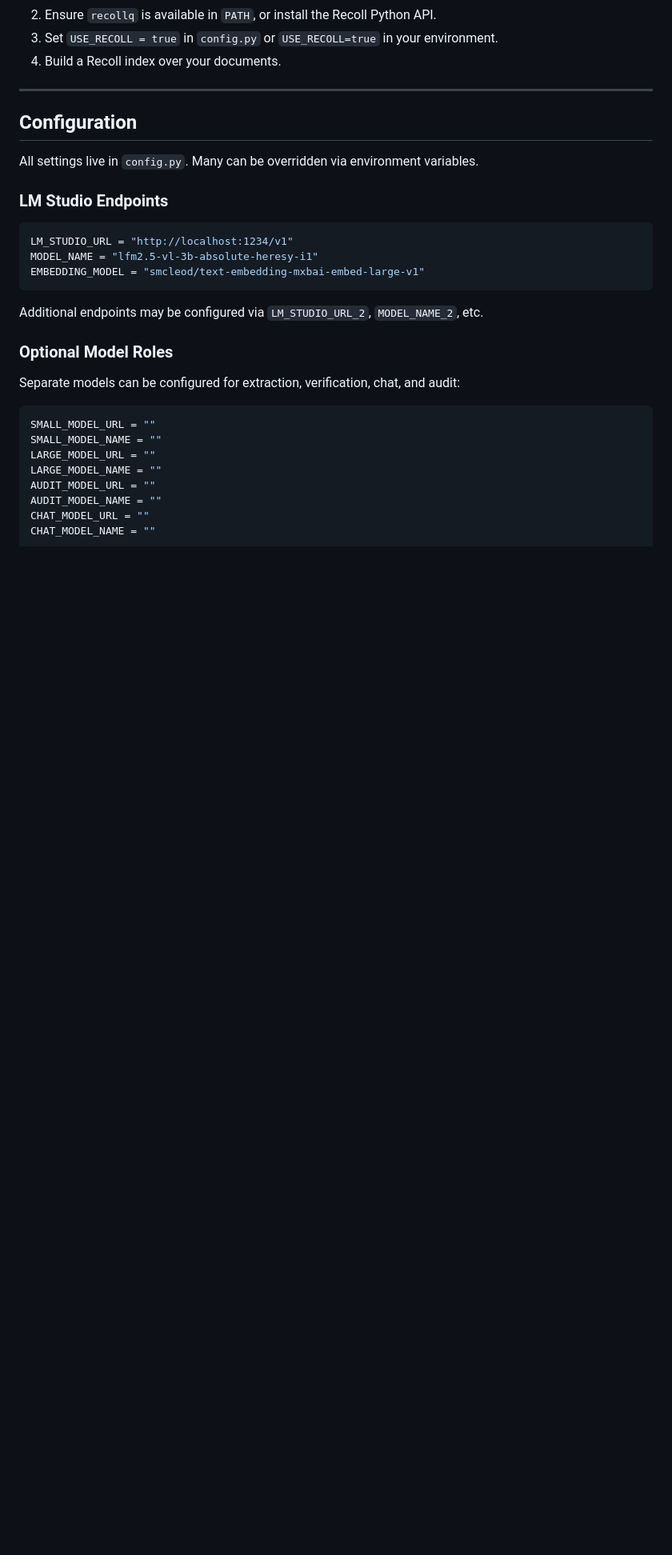
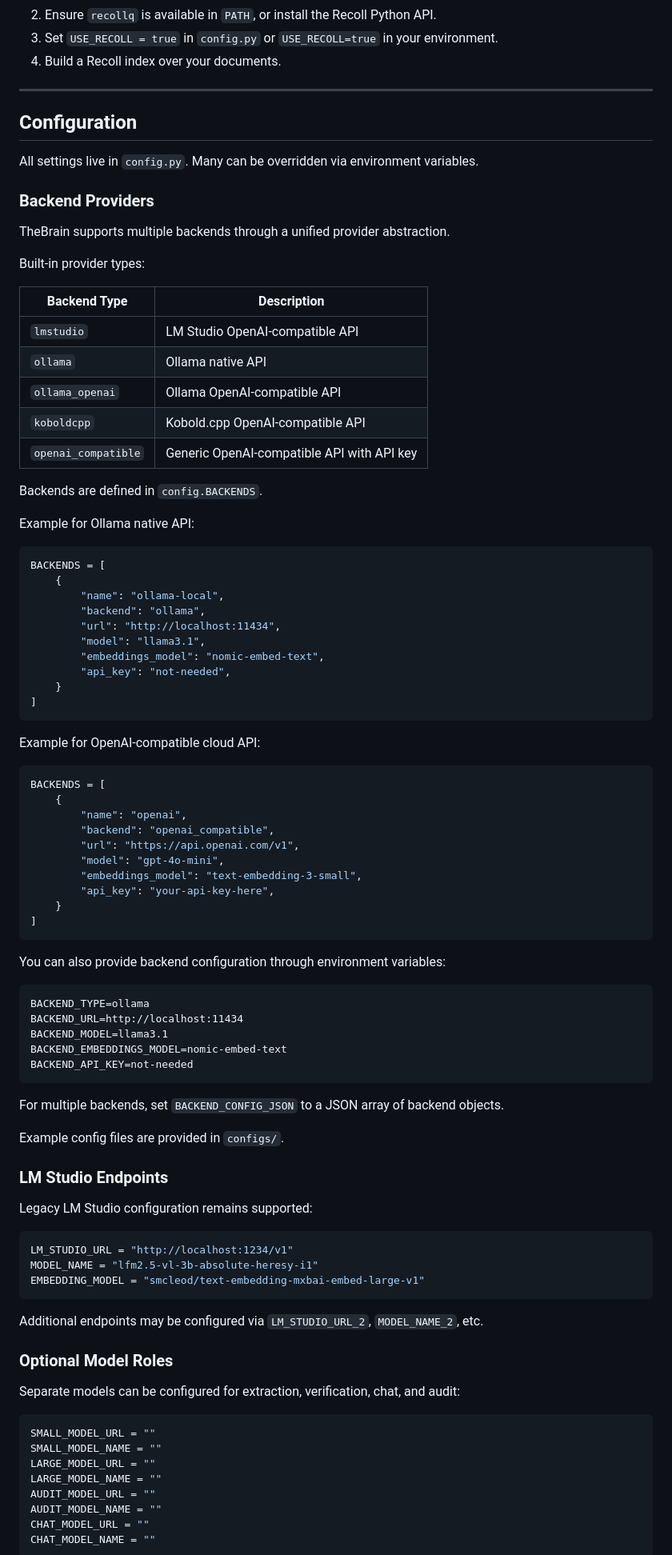
Before and after one commit to AncientMystic/TheBrain, a Markdown page: README.md, the part around one of its changes. Shown at 80% size. GitHub-like rendering; blank space fills up the shorter version.

Commit message:
Enhance README with backend provider details
Updated README to include multi-backend support and examples.

````diff
--- a/README.md
+++ b/README.md
@@ -195,7 +203,69 @@ Set `FAST_EXTRACTOR_ENABLED = False` to disable.
 
 All settings live in `config.py`. Many can be overridden via environment variables.
 
+### Backend Providers
+
+TheBrain supports multiple backends through a unified provider abstraction.
+
+Built-in provider types:
+
+| Backend Type | Description |
+|--------------|-------------|
+| `lmstudio` | LM Studio OpenAI-compatible API |
+| `ollama` | Ollama native API |
+| `ollama_openai` | Ollama OpenAI-compatible API |
+| `koboldcpp` | Kobold.cpp OpenAI-compatible API |
+| `openai_compatible` | Generic OpenAI-compatible API with API key |
+
+Backends are defined in `config.BACKENDS`.
+
+Example for Ollama native API:
+
+```python
+BACKENDS = [
+    {
+        "name": "ollama-local",
+        "backend": "ollama",
+        "url": "http://localhost:11434",
+        "model": "llama3.1",
+        "embeddings_model": "nomic-embed-text",
+        "api_key": "not-needed",
+    }
+]
+```
+
+Example for OpenAI-compatible cloud API:
+
+```python
+BACKENDS = [
+    {
+        "name": "openai",
+        "backend": "openai_compatible",
+        "url": "https://api.openai.com/v1",
+        "model": "gpt-4o-mini",
+        "embeddings_model": "text-embedding-3-small",
+        "api_key": "your-api-key-here",
+    }
+]
+```
+
+You can also provide backend configuration through environment variables:
+
+```text
+BACKEND_TYPE=ollama
+BACKEND_URL=http://localhost:11434
+BACKEND_MODEL=llama3.1
+BACKEND_EMBEDDINGS_MODEL=nomic-embed-text
+BACKEND_API_KEY=not-needed
+```
+
+For multiple backends, set `BACKEND_CONFIG_JSON` to a JSON array of backend objects.
+
+Example config files are provided in `configs/`.
+
 ### LM Studio Endpoints
+
+Legacy LM Studio configuration remains supported:
 
 ```python
 LM_STUDIO_URL = "http://localhost:1234/v1"
````
Also changed, not shown: other parts of README.md (+31 -15 lines).
